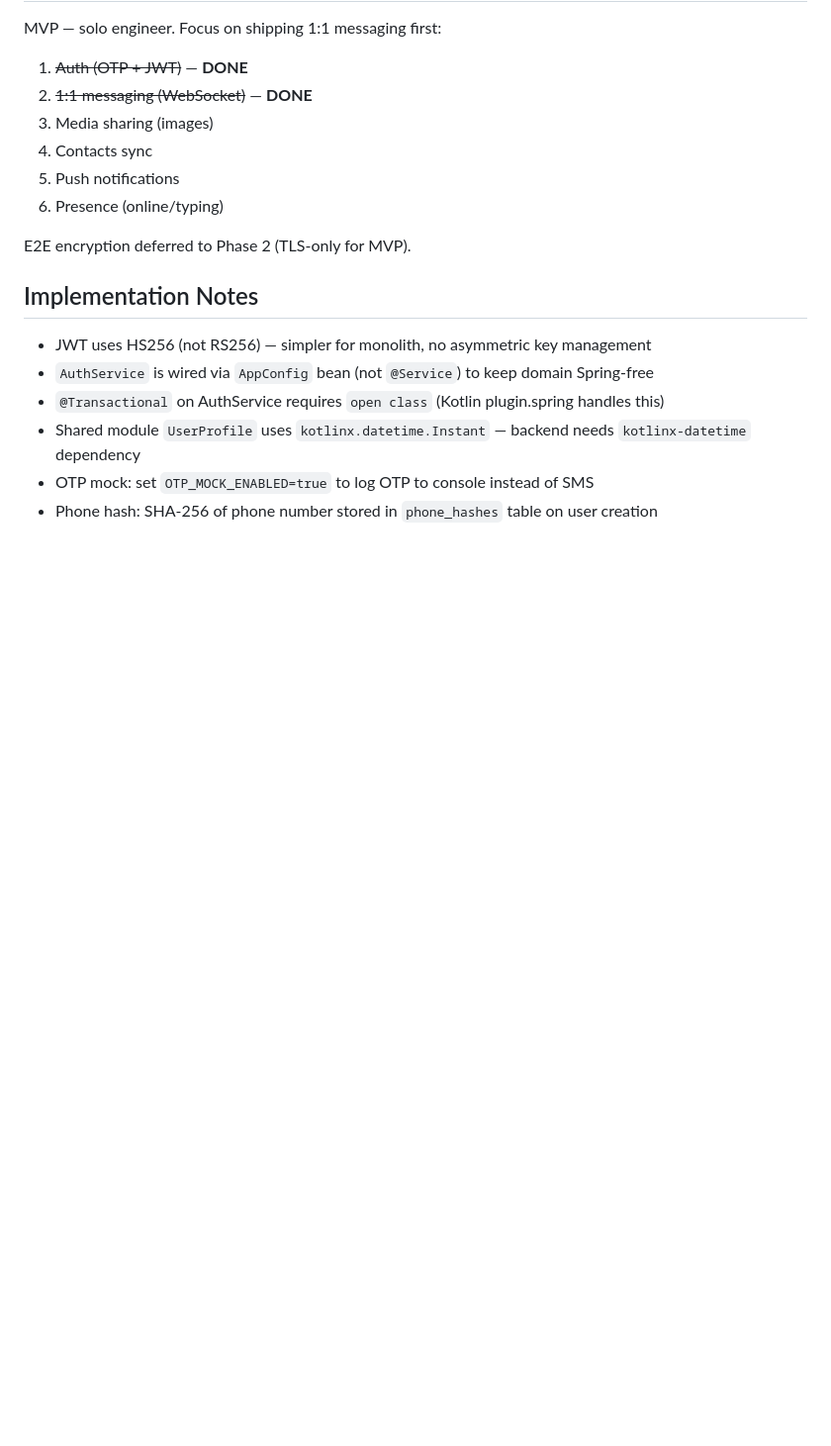
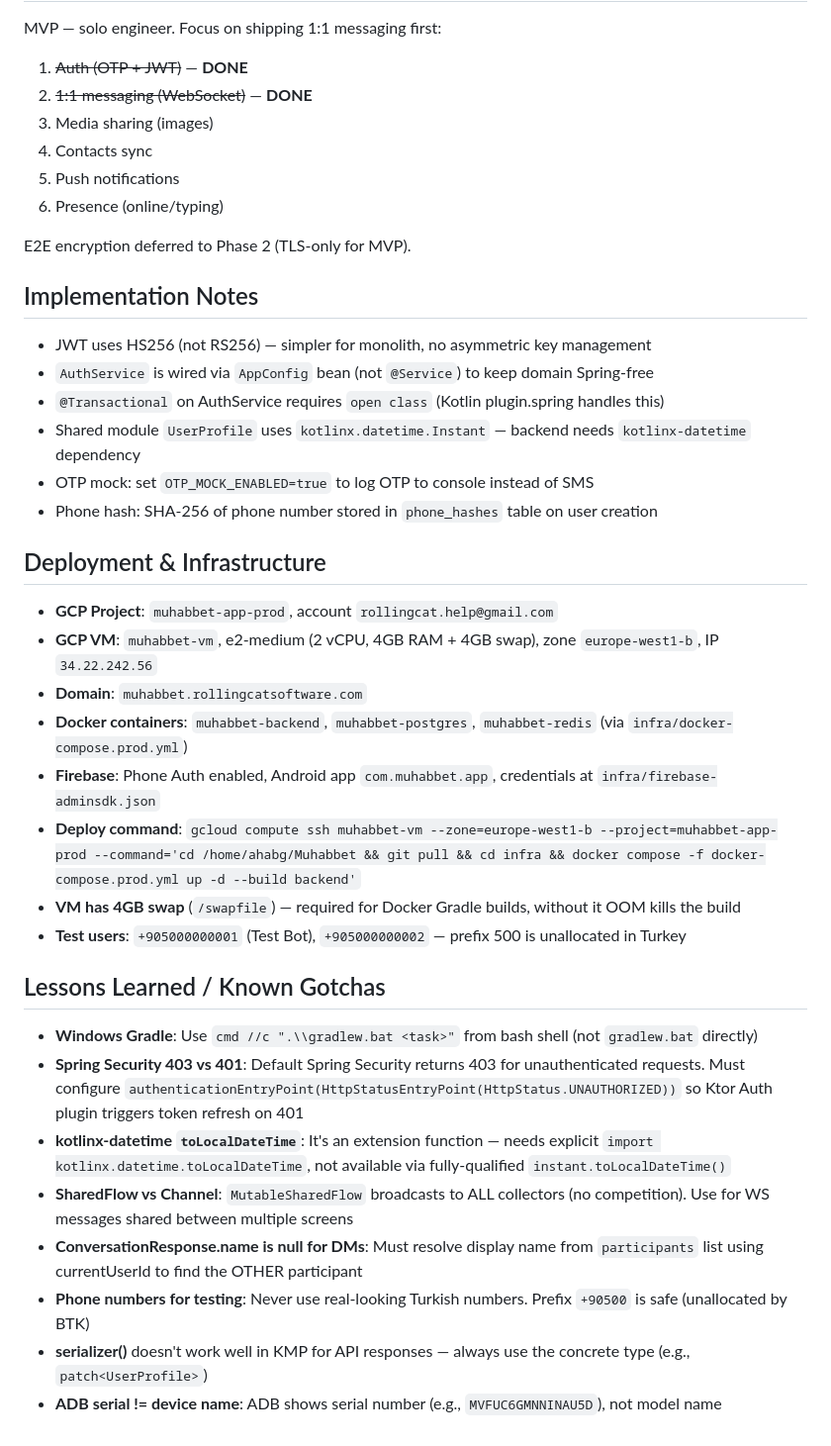
Before and after one commit to ahmetabdullahgultekin/Muhabbet, a Markdown page: CLAUDE.md, the part around the change. Shown at 99% size. Drawn GitHub-style; blank space fills up the shorter version.

Commit message:
Add deployment notes and lessons learned to CLAUDE.md
Co-Authored-By: Claude Opus 4.6 <noreply@anthropic.com>

```diff
--- a/CLAUDE.md
+++ b/CLAUDE.md
@@ -152,3 +152,23 @@ E2E encryption deferred to Phase 2 (TLS-only for MVP).
 - Shared module `UserProfile` uses `kotlinx.datetime.Instant` — backend needs `kotlinx-datetime` dependency
 - OTP mock: set `OTP_MOCK_ENABLED=true` to log OTP to console instead of SMS
 - Phone hash: SHA-256 of phone number stored in `phone_hashes` table on user creation
+
+## Deployment & Infrastructure
+- **GCP Project**: `muhabbet-app-prod`, account `rollingcat.help@gmail.com`
+- **GCP VM**: `muhabbet-vm`, e2-medium (2 vCPU, 4GB RAM + 4GB swap), zone `europe-west1-b`, IP `34.22.242.56`
+- **Domain**: `muhabbet.rollingcatsoftware.com`
+- **Docker containers**: `muhabbet-backend`, `muhabbet-postgres`, `muhabbet-redis` (via `infra/docker-compose.prod.yml`)
+- **Firebase**: Phone Auth enabled, Android app `com.muhabbet.app`, credentials at `infra/firebase-adminsdk.json`
+- **Deploy command**: `gcloud compute ssh muhabbet-vm --zone=europe-west1-b --project=muhabbet-app-prod --command='cd /home/ahabg/Muhabbet && git pull && cd infra && docker compose -f docker-compose.prod.yml up -d --build backend'`
+- **VM has 4GB swap** (`/swapfile`) — required for Docker Gradle builds, without it OOM kills the build
+- **Test users**: `+905000000001` (Test Bot), `+905000000002` — prefix 500 is unallocated in Turkey
+
+## Lessons Learned / Known Gotchas
+- **Windows Gradle**: Use `cmd //c ".\\gradlew.bat <task>"` from bash shell (not `gradlew.bat` directly)
+- **Spring Security 403 vs 401**: Default Spring Security returns 403 for unauthenticated requests. Must configure `authenticationEntryPoint(HttpStatusEntryPoint(HttpStatus.UNAUTHORIZED))` so Ktor Auth plugin triggers token refresh on 401
+- **kotlinx-datetime `toLocalDateTime`**: It's an extension function — needs explicit `import kotlinx.datetime.toLocalDateTime`, not available via fully-qualified `instant.toLocalDateTime()`
+- **SharedFlow vs Channel**: `MutableSharedFlow` broadcasts to ALL collectors (no competition). Use for WS messages shared between multiple screens
+- **ConversationResponse.name is null for DMs**: Must resolve display name from `participants` list using currentUserId to find the OTHER participant
+- **Phone numbers for testing**: Never use real-looking Turkish numbers. Prefix `+90500` is safe (unallocated by BTK)
+- **serializer<Any>()** doesn't work well in KMP for API responses — always use the concrete type (e.g., `patch<UserProfile>`)
+- **ADB serial != device name**: ADB shows serial number (e.g., `MVFUC6GMNNINAU5D`), not model name
```
